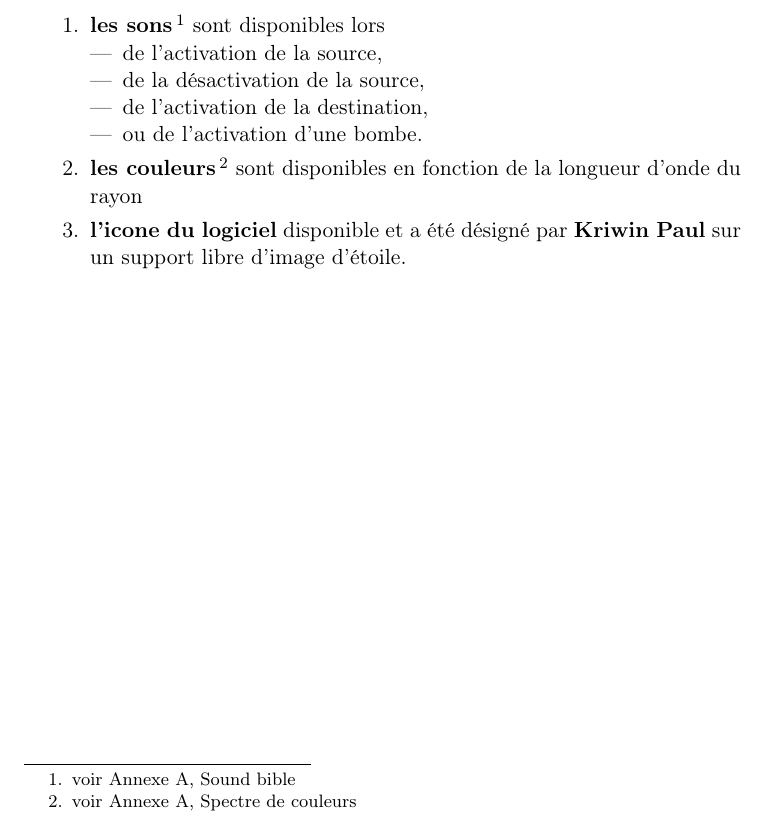
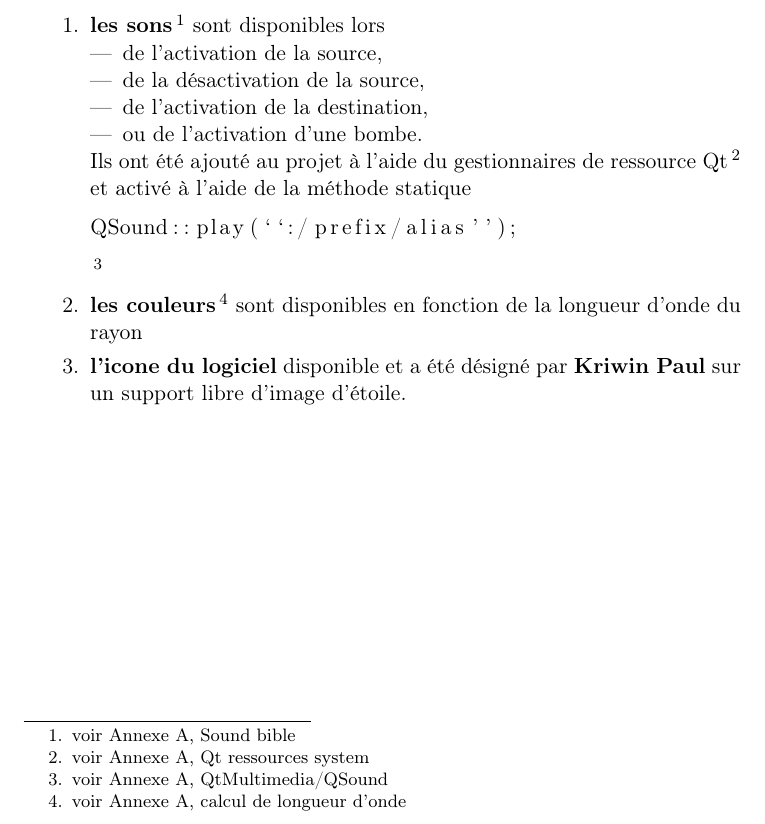
Before and after one commit to ESI1316/Starlight, a LaTeX thesis (rapport/rapport.tex): part of page 25 of 28 before the commit and part of page 25 of 29 after it, cut so that both start at the same text. Compiled offline with pdfLaTeX.

Commit message:
rappport

```diff
--- a/rapport/rapport.tex
+++ b/rapport/rapport.tex
@@ -655,9 +658,14 @@ Ensemble des bonus terminés :
 			\item de l'activation de la destination,
 			\item ou de l'activation d'une bombe.
 		\end{itemize}
-	\item \textbf{les couleurs}\footnote{voir Annexe~\ref{ref}, Spectre de
-	couleurs}  sont disponibles en fonction de la longueur d'onde du
-		rayon
+		Ils ont été ajouté au projet à l'aide du gestionnaires de ressource
+		Qt\footnote{voir Annexe~\ref{ref}, Qt ressources system}
+		et activé à l'aide de la méthode statique
+		\begin{lstlisting}[language=C++]
+QSound::play(``:/prefix/alias'');
+		\end{lstlisting}\footnote{voir Annexe~\ref{ref}, QtMultimedia/QSound}
+	\item \textbf{les couleurs}\footnote{voir Annexe~\ref{ref}, calcul de longueur d'onde}
+		sont disponibles en fonction de la longueur d'onde du rayon
 	\item \textbf{l'icone du logiciel} disponible et a été désigné par
 		\href{mailto:39171@heb.be}{\textbf{Kriwin Paul}} sur un support libre d'image d'étoile.
 \end{enumerate}
```
Also changed, not shown: rapport/rapport.pdf, rapport/rapport.tex (19 more changed lines), 1 other file.
